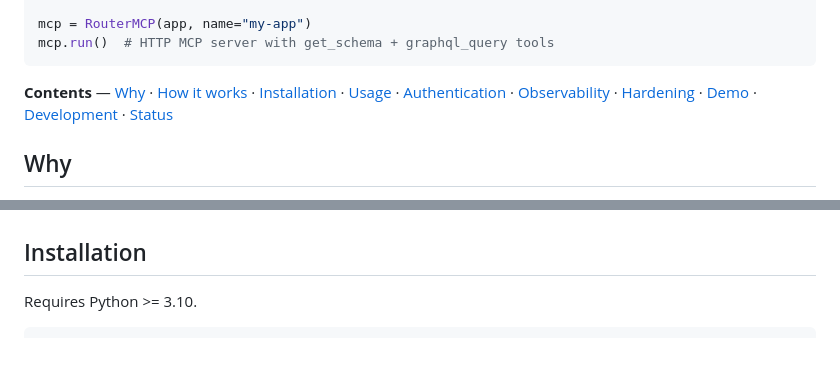
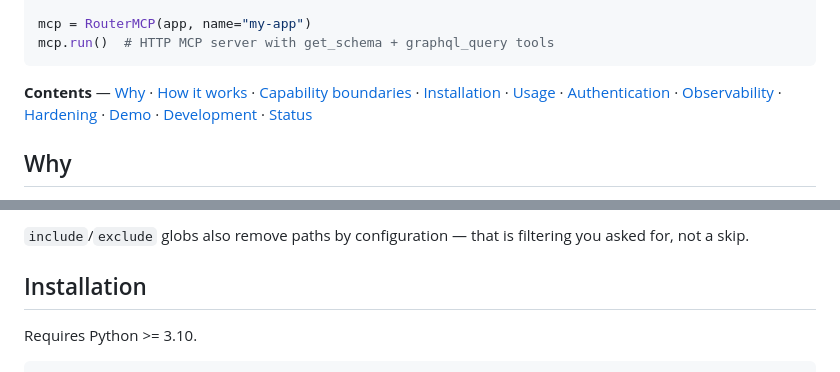
Before and after one commit to KLR-Pattern/fastapi-gql-mcp, a Markdown page: README.md, 2 parts joined by grey strips. Drawn GitHub-style.

````diff
--- a/README.md
+++ b/README.md
@@ -16,7 +16,7 @@ mcp.run()  # HTTP MCP server with get_schema + graphql_query tools
 ```
 
 **Contents** — [Why](#why) · [How it works](#how-it-works) ·
-[Installation](#installation) · [Usage](#usage) · [Authentication](#authentication) ·
+[Capability boundaries](#capability-boundaries) · [Installation](#installation) · [Usage](#usage) · [Authentication](#authentication) ·
 [Observability](#observability-opentelemetry) · [Hardening](#hardening-the-bridge) ·
 [Demo](#demo) · [Development](#development) · [Status](#status)
 
@@ -154,3 +200,5 @@ Rules worth knowing:
+`include`/`exclude` globs also remove paths by configuration — that is
+filtering you asked for, not a skip.
 
 ## Installation
 
````
Also changed, not shown: other parts of README.md (+53 -7 lines).
